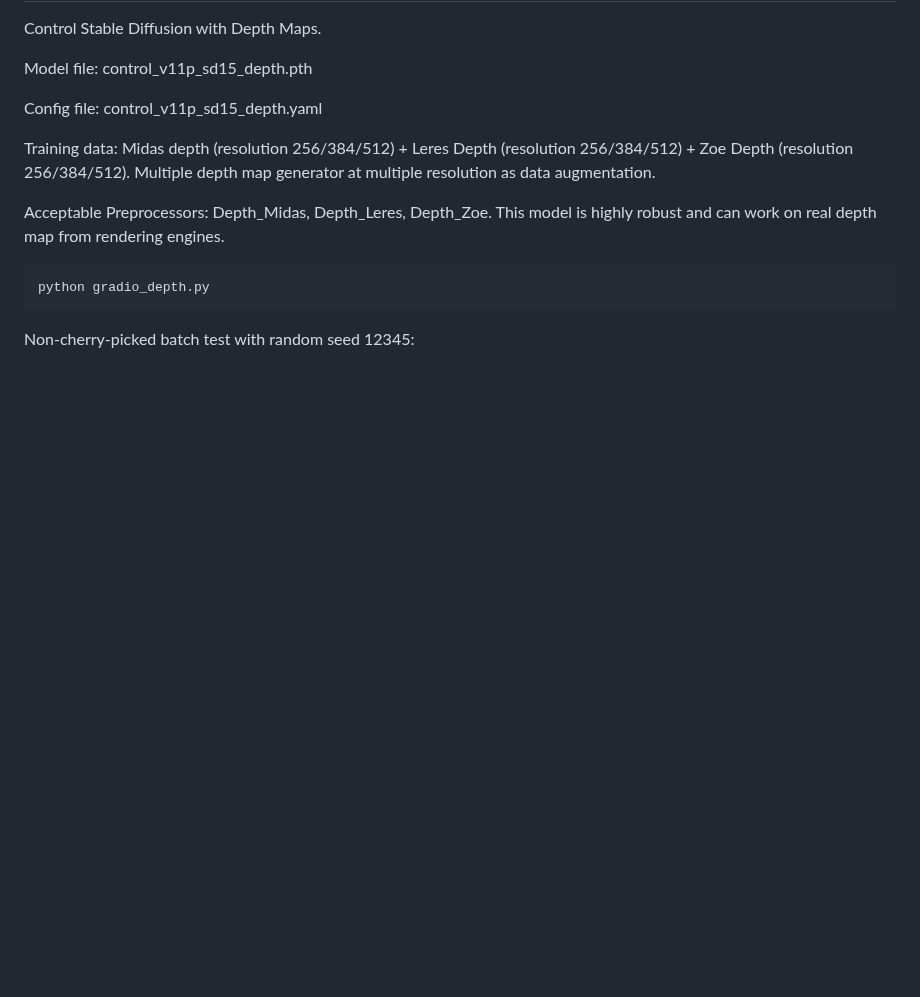
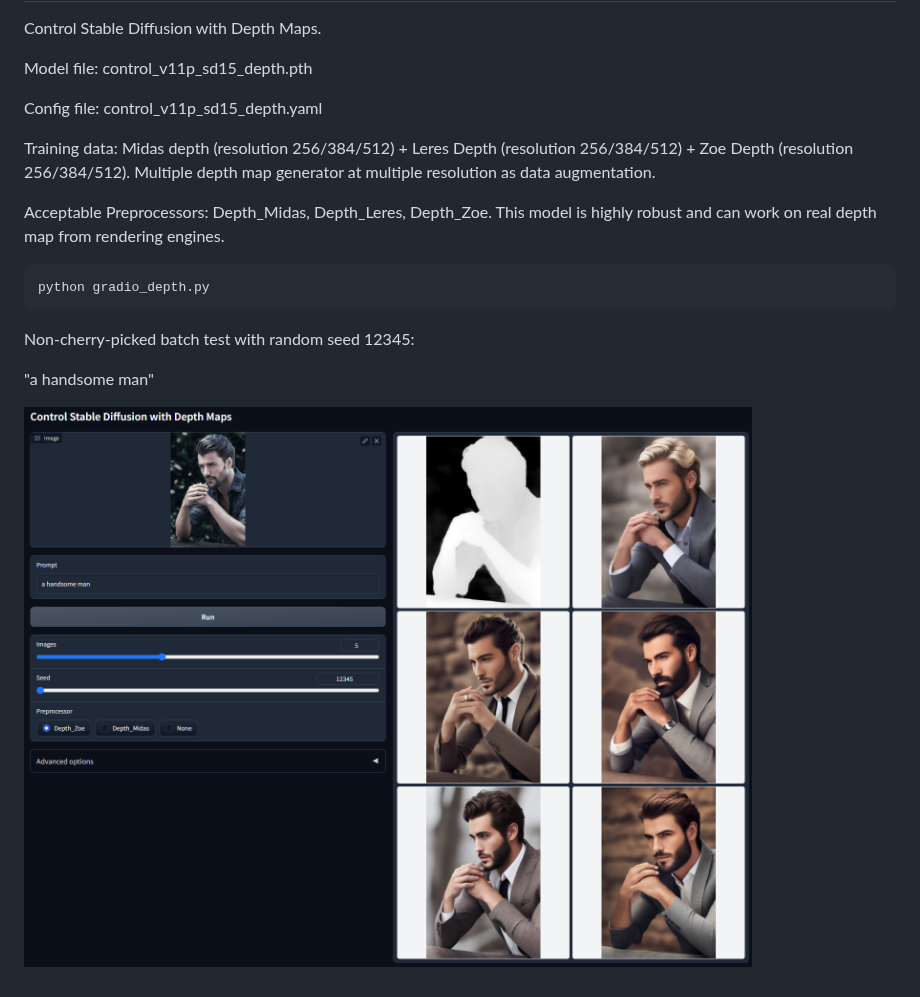
Before and after one commit to lllyasviel/ControlNet-v1-1-nightly, a Markdown page: readme_temp.md, the part around one of its changes. Drawn GitHub-style; pictures changed too: github_docs/imgs/depth_1.png (added); blank space fills up the shorter version.

```diff
--- a/readme_temp.md
+++ b/readme_temp.md
@@ -57,3 +57,7 @@ Acceptable Preprocessors: Depth_Midas, Depth_Leres, Depth_Zoe. This model is hig
     python gradio_depth.py
 
 Non-cherry-picked batch test with random seed 12345:
+
+"a handsome man"
+
+![img](github_docs/imgs/depth_1.png)
```
Also changed, not shown: other parts of readme_temp.md (+1 -1 lines), test_imgs/bedroom.jpg (added), test_imgs/man2.jpg (added).
